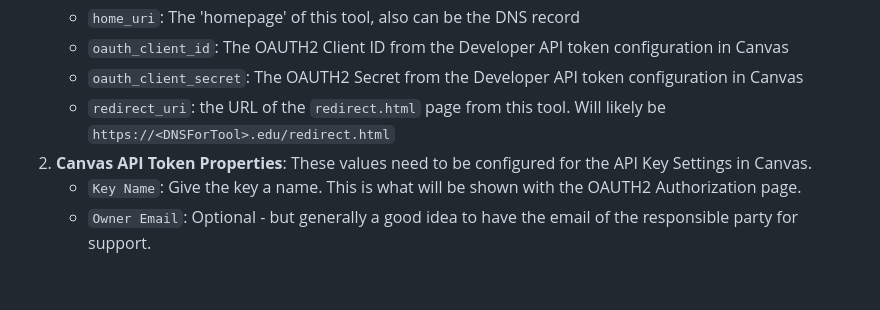
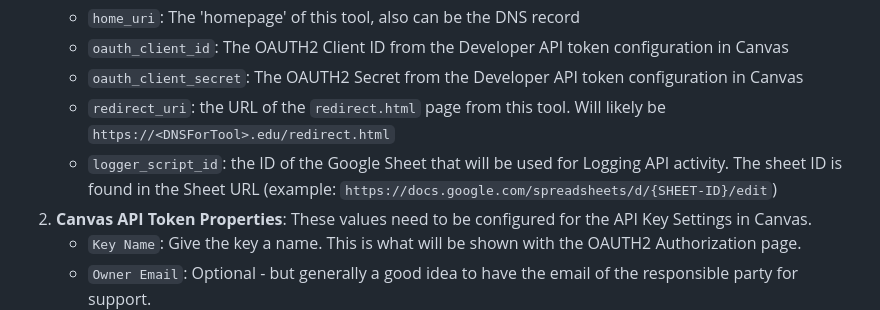
Before and after one commit to craiga3/VCU-LS-Custom-Course-Merge-Tool, a Markdown page: README.md, the part around the change. Rendered like a GitHub page; blank space fills up the shorter version.

```diff
--- a/README.md
+++ b/README.md
@@ -38,6 +38,7 @@ This repository contains a custom tool developed by VCU Learning Systems to merg
     * `oauth_client_id`: The OAUTH2 Client ID from the Developer API token configuration in Canvas
     * `oauth_client_secret`: The OAUTH2 Secret from the Developer API token configuration in Canvas
     * `redirect_uri`: the URL of the `redirect.html` page from this tool. Will likely be `https://<DNSForTool>.edu/redirect.html`
+    * `logger_script_id`: the ID of the Google Sheet that will be used for Logging API activity. The sheet ID is found in the Sheet URL (example: `https://docs.google.com/spreadsheets/d/{SHEET-ID}/edit`)
 2. **Canvas API Token Properties**: These values need to be configured for the API Key Settings in Canvas.
     * `Key Name`: Give the key a name. This is what will be shown with the OAUTH2 Authorization page.
     * `Owner Email`: Optional - but generally a good idea to have the email of the responsible party for support.
```
